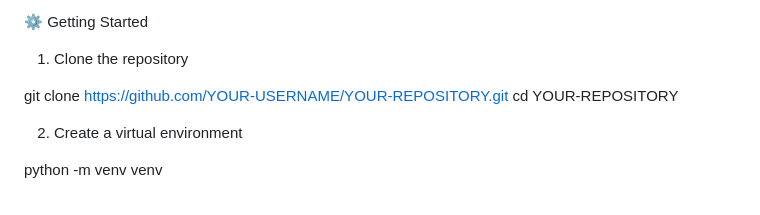
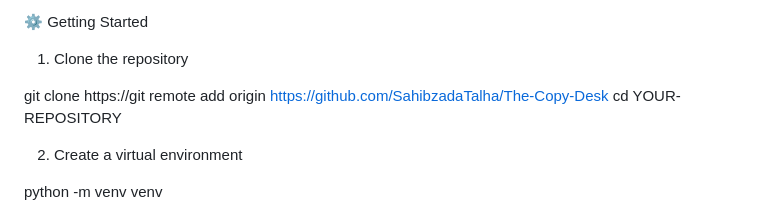
Before and after one commit to SahibzadaTalha/The-Copy-Desk, a Markdown page: README.md, the part around the change. Rendered like a GitHub page.

Commit message:
Initial commit

```diff
--- a/README.md
+++ b/README.md
@@ -71,7 +71,7 @@ Note: Make sure the frontend folder is named static (not stxtic) because Flask s
 
 1. Clone the repository
 
-git clone https://github.com/YOUR-USERNAME/YOUR-REPOSITORY.git
+git clone https://git remote add origin https://github.com/SahibzadaTalha/The-Copy-Desk
 cd YOUR-REPOSITORY
 
 2. Create a virtual environment
```
